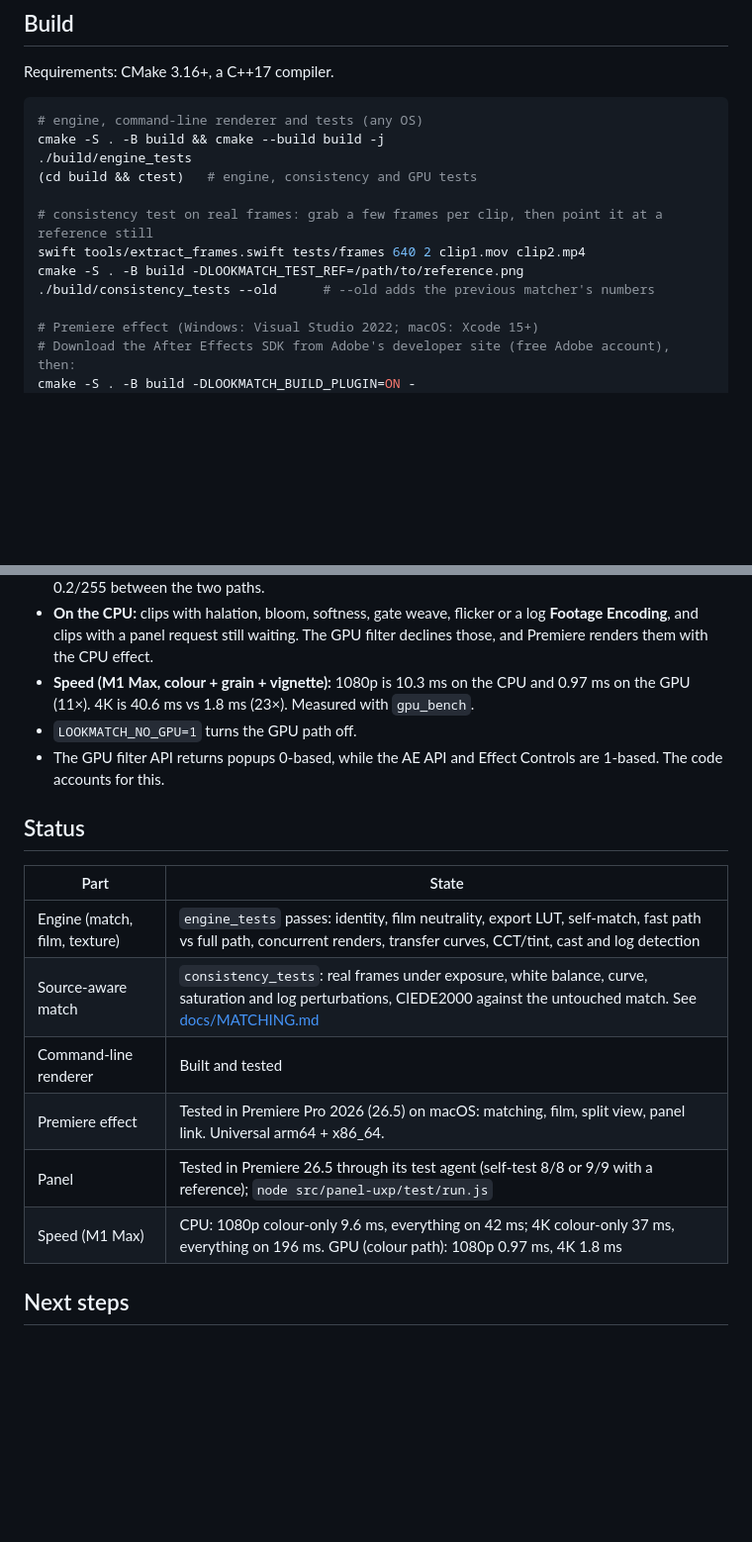
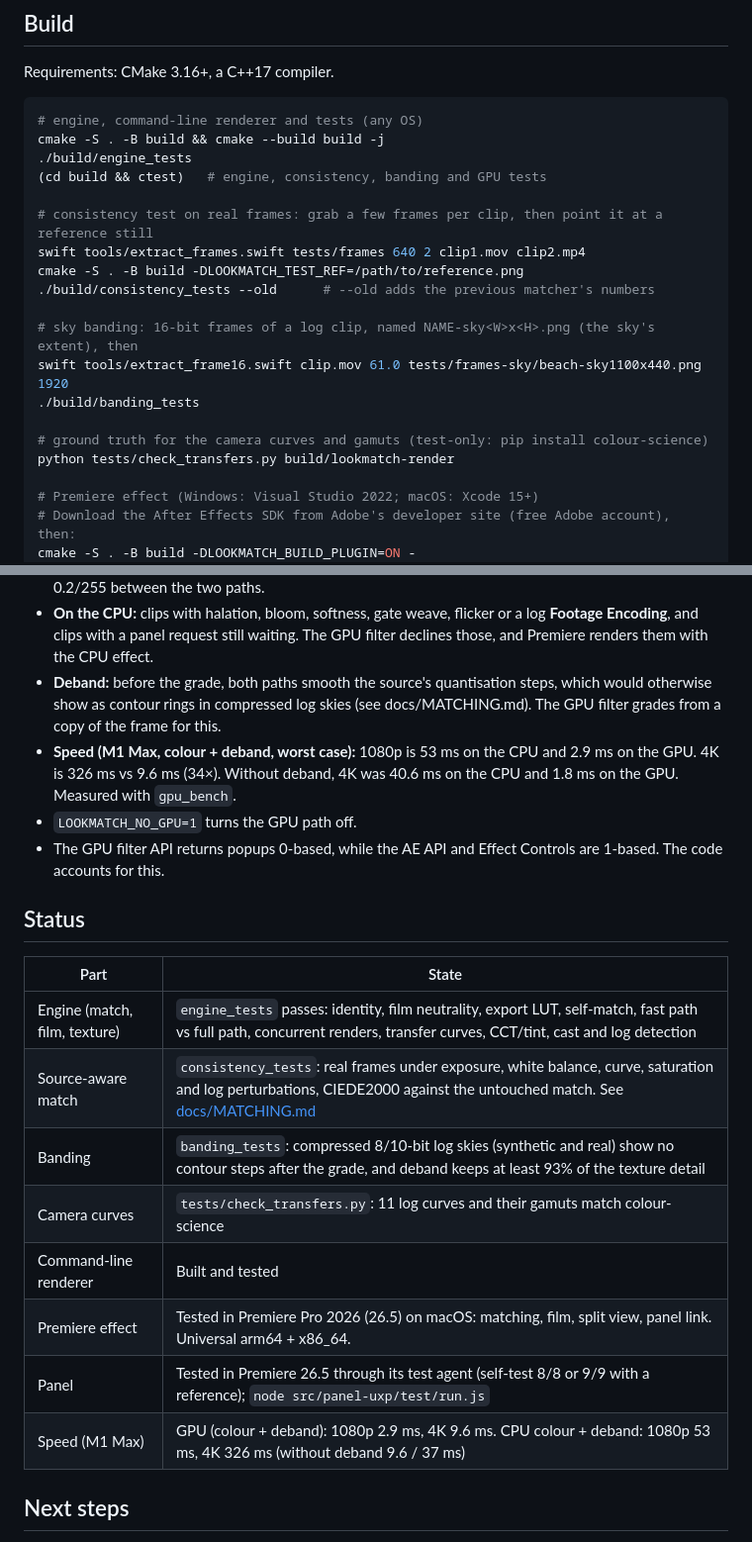
Before and after one commit to luccaswahili/PROPLUG, a Markdown page: README.md, 2 parts joined by grey strips. Shown at 99% size. Rendered like a GitHub page; blank space fills up the shorter version.

```diff
--- a/README.md
+++ b/README.md
@@ -55,12 +55,19 @@ Requirements: CMake 3.16+, a C++17 compiler.
 # engine, command-line renderer and tests (any OS)
 cmake -S . -B build && cmake --build build -j
 ./build/engine_tests
-(cd build && ctest)   # engine, consistency and GPU tests
+(cd build && ctest)   # engine, consistency, banding and GPU tests
 
 # consistency test on real frames: grab a few frames per clip, then point it at a reference still
 swift tools/extract_frames.swift tests/frames 640 2 clip1.mov clip2.mp4
 cmake -S . -B build -DLOOKMATCH_TEST_REF=/path/to/reference.png
 ./build/consistency_tests --old      # --old adds the previous matcher's numbers
+
+# sky banding: 16-bit frames of a log clip, named NAME-sky<W>x<H>.png (the sky's extent), then
+swift tools/extract_frame16.swift clip.mov 61.0 tests/frames-sky/beach-sky1100x440.png 1920
+./build/banding_tests
+
+# ground truth for the camera curves and gamuts (test-only: pip install colour-science)
+python tests/check_transfers.py build/lookmatch-render
 
 # Premiere effect (Windows: Visual Studio 2022; macOS: Xcode 15+)
 # Download the After Effects SDK from Adobe's developer site (free Adobe account), then:
@@ -136,8 +143,11 @@ cmake -S . -B build -DLOOKMATCH_BUILD_PLUGIN=ON -DAE_SDK_DIR=<AE SDK>/Examples \
   Program monitor differed by a mean of 0.2/255 between the two paths.
 - **On the CPU:** clips with halation, bloom, softness, gate weave, flicker or a log **Footage Encoding**, and clips with a panel
   request still waiting. The GPU filter declines those, and Premiere renders them with the CPU effect.
-- **Speed (M1 Max, colour + grain + vignette):** 1080p is 10.3 ms on the CPU and 0.97 ms on the GPU (11×). 4K is
-  40.6 ms vs 1.8 ms (23×). Measured with `gpu_bench`.
+- **Deband:** before the grade, both paths smooth the source's quantisation steps, which would otherwise show as
+  contour rings in compressed log skies (see docs/MATCHING.md). The GPU filter grades from a copy of the frame for
+  this.
+- **Speed (M1 Max, colour + deband, worst case):** 1080p is 53 ms on the CPU and 2.9 ms on the GPU. 4K is 326 ms vs
+  9.6 ms (34×). Without deband, 4K was 40.6 ms on the CPU and 1.8 ms on the GPU. Measured with `gpu_bench`.
 - `LOOKMATCH_NO_GPU=1` turns the GPU path off.
 - The GPU filter API returns popups 0-based, while the AE API and Effect Controls are 1-based. The code accounts for this.
 
@@ -147,10 +157,12 @@ cmake -S . -B build -DLOOKMATCH_BUILD_PLUGIN=ON -DAE_SDK_DIR=<AE SDK>/Examples \
 |---|---|
 | Engine (match, film, texture) | `engine_tests` passes: identity, film neutrality, export LUT, self-match, fast path vs full path, concurrent renders, transfer curves, CCT/tint, cast and log detection |
 | Source-aware match | `consistency_tests`: real frames under exposure, white balance, curve, saturation and log perturbations, CIEDE2000 against the untouched match. See [docs/MATCHING.md](docs/MATCHING.md) |
+| Banding | `banding_tests`: compressed 8/10-bit log skies (synthetic and real) show no contour steps after the grade, and deband keeps at least 93% of the texture detail |
+| Camera curves | `tests/check_transfers.py`: 11 log curves and their gamuts match colour-science |
 | Command-line renderer | Built and tested |
 | Premiere effect | Tested in Premiere Pro 2026 (26.5) on macOS: matching, film, split view, panel link. Universal arm64 + x86_64. |
 | Panel | Tested in Premiere 26.5 through its test agent (self-test 8/8 or 9/9 with a reference); `node src/panel-uxp/test/run.js` |
-| Speed (M1 Max) | CPU: 1080p colour-only 9.6 ms, everything on 42 ms; 4K colour-only 37 ms, everything on 196 ms. GPU (colour path): 1080p 0.97 ms, 4K 1.8 ms |
+| Speed (M1 Max) | GPU (colour + deband): 1080p 2.9 ms, 4K 9.6 ms. CPU colour + deband: 1080p 53 ms, 4K 326 ms (without deband 9.6 / 37 ms) |
 
 ## Next steps
 
```
Also changed, not shown: docs/MATCHING.md (+14 -0 lines), docs/PANEL.md (+5 -0 lines).
